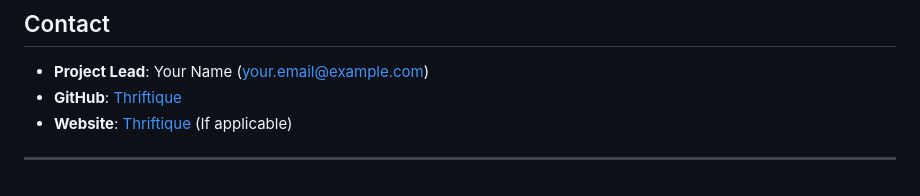
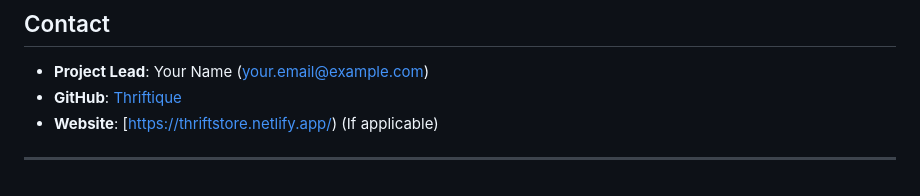
Before and after one commit to Sayanti-C/Triftique, a Markdown page: README.md, the part around the change. GitHub-like rendering.

Commit message:
Update README.md
url updation

```diff
--- a/README.md
+++ b/README.md
@@ -78,6 +78,6 @@ This project is licensed under the MIT License - see the [LICENSE](LICENSE) file
 ## Contact
 - **Project Lead**: Your Name (your.email@example.com)
 - **GitHub**: [Thriftique](https://github.com/yourusername/thriftique)
-- **Website**: [Thriftique](https://www.thriftique.com) (If applicable)
+- **Website**: [https://thriftstore.netlify.app/) (If applicable)
 
 ---
```
